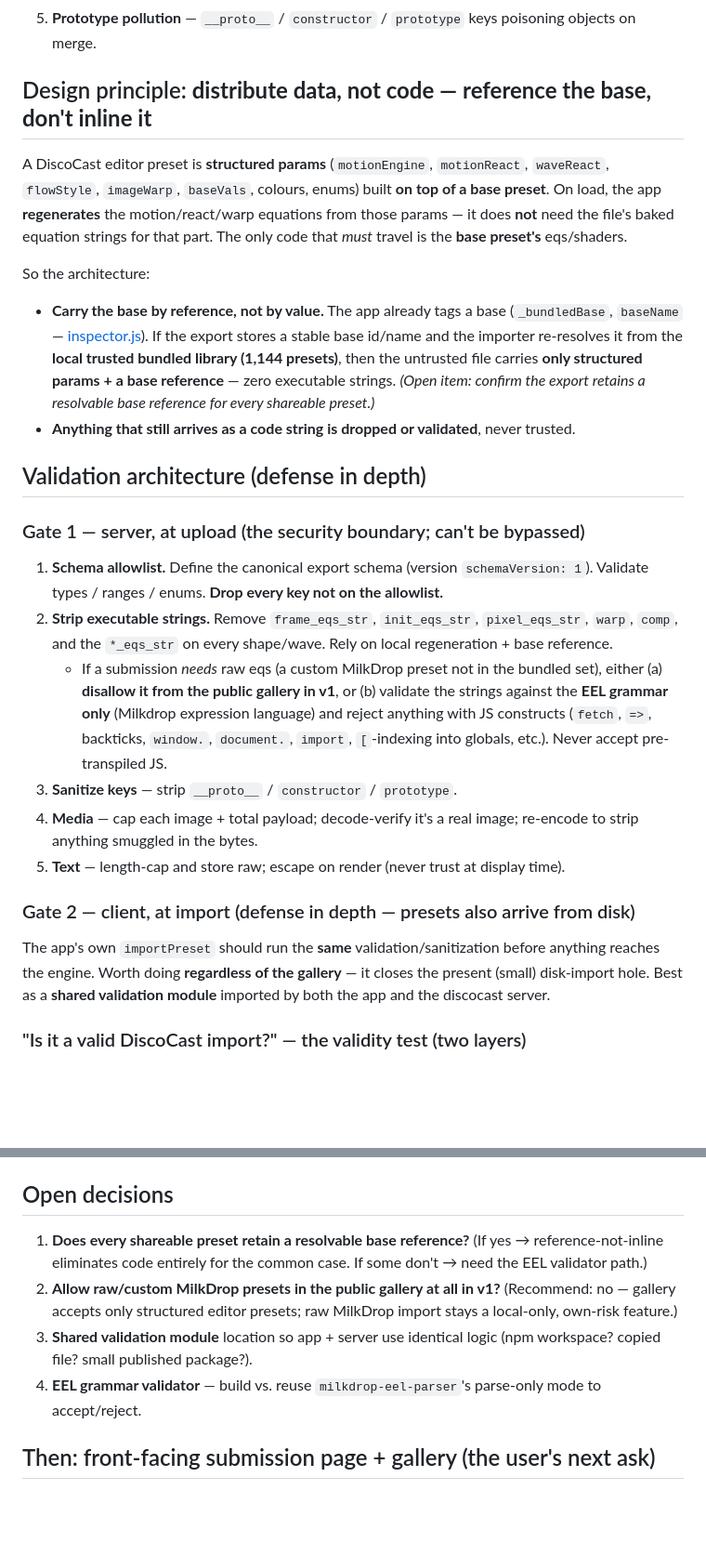
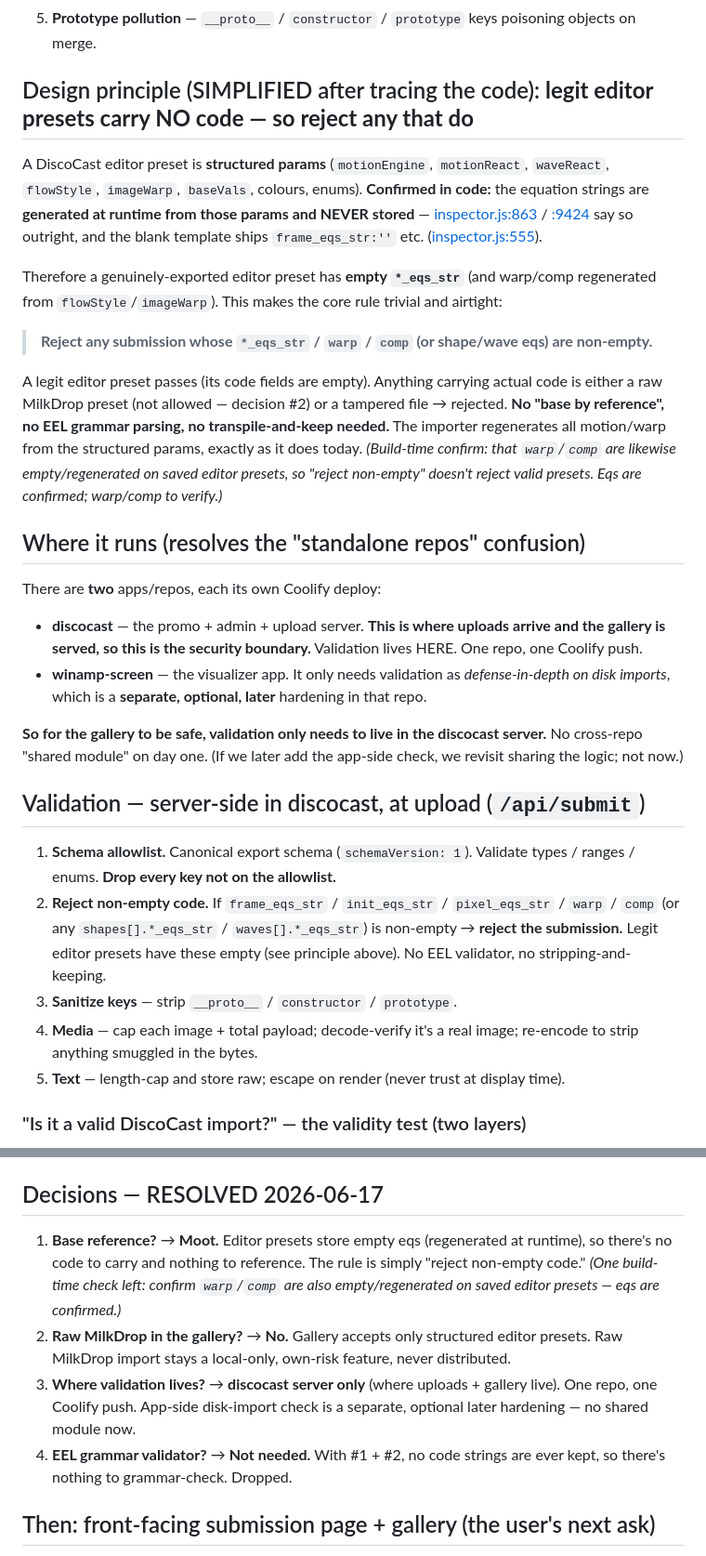
Before and after one commit to Catskill909/visualizer, a Markdown page: discocast-preset-validation-dev.md, 2 parts joined by grey strips. Shown at 93% size. Rendered like a GitHub page; blank space fills up the shorter version.

Commit message:
docs: resolve validation open decisions — editor presets store no code, so reject-non-empty-code
Traced inspector.js: editor preset eqs are generated at runtime, never stored
(empty *_eqs_str). Collapses the design: no base-by-reference, no EEL validator;
validation lives server-side in discocast only (the upload/gallery boundary).

Co-Authored-By: Claude Opus 4.8 <noreply@anthropic.com>

```diff
--- a/discocast-preset-validation-dev.md
+++ b/discocast-preset-validation-dev.md
@@ -35,43 +35,48 @@ And a preset's own strings reach it:
 4. **Stored XSS** — `name` / `description` rendered to other users in the gallery (admin already escapes; gallery must too).
 5. **Prototype pollution** — `__proto__` / `constructor` / `prototype` keys poisoning objects on merge.
 
-## Design principle: **distribute data, not code — reference the base, don't inline it**
+## Design principle (SIMPLIFIED after tracing the code): **legit editor presets carry NO code — so reject any that do**
 
 A DiscoCast editor preset is **structured params** (`motionEngine`, `motionReact`, `waveReact`,
-`flowStyle`, `imageWarp`, `baseVals`, colours, enums) built **on top of a base preset**. On load,
-the app **regenerates** the motion/react/warp equations from those params — it does **not** need
-the file's baked equation strings for that part. The only code that *must* travel is the **base
-preset's** eqs/shaders.
+`flowStyle`, `imageWarp`, `baseVals`, colours, enums). **Confirmed in code:** the equation strings
+are **generated at runtime from those params and NEVER stored** —
+[inspector.js:863](src/editor/inspector.js#L863) / [:9424](src/editor/inspector.js#L9424) say so
+outright, and the blank template ships `frame_eqs_str:''` etc. ([inspector.js:555](src/editor/inspector.js#L555)).
 
-So the architecture:
-- **Carry the base by reference, not by value.** The app already tags a base (`_bundledBase`,
-  `baseName` — [inspector.js](src/editor/inspector.js)). If the export stores a stable base id/name
-  and the importer re-resolves it from the **local trusted bundled library (1,144 presets)**, then
-  the untrusted file carries **only structured params + a base reference** — zero executable strings.
-  *(Open item: confirm the export retains a resolvable base reference for every shareable preset.)*
-- **Anything that still arrives as a code string is dropped or validated**, never trusted.
+Therefore a genuinely-exported editor preset has **empty `*_eqs_str`** (and warp/comp regenerated
+from `flowStyle`/`imageWarp`). This makes the core rule trivial and airtight:
 
-## Validation architecture (defense in depth)
+> **Reject any submission whose `*_eqs_str` / `warp` / `comp` (or shape/wave eqs) are non-empty.**
 
-### Gate 1 — server, at upload (the security boundary; can't be bypassed)
-1. **Schema allowlist.** Define the canonical export schema (version `schemaVersion: 1`). Validate
-   types / ranges / enums. **Drop every key not on the allowlist.**
-2. **Strip executable strings.** Remove `frame_eqs_str`, `init_eqs_str`, `pixel_eqs_str`, `warp`,
-   `comp`, and the `*_eqs_str` on every shape/wave. Rely on local regeneration + base reference.
-   - If a submission *needs* raw eqs (a custom MilkDrop preset not in the bundled set), either (a)
-     **disallow it from the public gallery in v1**, or (b) validate the strings against the **EEL
-     grammar only** (Milkdrop expression language) and reject anything with JS constructs
-     (`fetch`, `=>`, backticks, `window.`, `document.`, `import`, `[`-indexing into globals, etc.).
-     Never accept pre-transpiled JS.
+A legit editor preset passes (its code fields are empty). Anything carrying actual code is either a
+raw MilkDrop preset (not allowed — decision #2) or a tampered file → rejected. **No "base by
+reference", no EEL grammar parsing, no transpile-and-keep needed.** The importer regenerates all
+motion/warp from the structured params, exactly as it does today.
+*(Build-time confirm: that `warp`/`comp` are likewise empty/regenerated on saved editor presets, so
+"reject non-empty" doesn't reject valid presets. Eqs are confirmed; warp/comp to verify.)*
+
+## Where it runs (resolves the "standalone repos" confusion)
+
+There are **two** apps/repos, each its own Coolify deploy:
+- **discocast** — the promo + admin + upload server. **This is where uploads arrive and the gallery
+  is served, so this is the security boundary.** Validation lives HERE. One repo, one Coolify push.
+- **winamp-screen** — the visualizer app. It only needs validation as *defense-in-depth on disk
+  imports*, which is a **separate, optional, later** hardening in that repo.
+
+**So for the gallery to be safe, validation only needs to live in the discocast server.** No
+cross-repo "shared module" on day one. (If we later add the app-side check, we revisit sharing the
+logic; not now.)
+
+## Validation — server-side in discocast, at upload (`/api/submit`)
+1. **Schema allowlist.** Canonical export schema (`schemaVersion: 1`). Validate types / ranges /
+   enums. **Drop every key not on the allowlist.**
+2. **Reject non-empty code.** If `frame_eqs_str` / `init_eqs_str` / `pixel_eqs_str` / `warp` / `comp`
+   (or any `shapes[].*_eqs_str` / `waves[].*_eqs_str`) is non-empty → **reject the submission.** Legit
+   editor presets have these empty (see principle above). No EEL validator, no stripping-and-keeping.
 3. **Sanitize keys** — strip `__proto__` / `constructor` / `prototype`.
 4. **Media** — cap each image + total payload; decode-verify it's a real image; re-encode to strip
    anything smuggled in the bytes.
 5. **Text** — length-cap and store raw; escape on render (never trust at display time).
-
-### Gate 2 — client, at import (defense in depth — presets also arrive from disk)
-The app's own `importPreset` should run the **same** validation/sanitization before anything reaches
-the engine. Worth doing **regardless of the gallery** — it closes the present (small) disk-import hole.
-Best as a **shared validation module** imported by both the app and the discocast server.
 
 ### "Is it a valid DiscoCast import?" — the validity test (two layers)
 1. **Static schema validation** — structure / version / types / required fields (fast, deterministic).
@@ -95,14 +100,16 @@ colours/enums, `images[]` (type, texName, transform params, constrained `_inline
 **Stripped/validated (code):** `frame_eqs_str`, `init_eqs_str`, `pixel_eqs_str`, `warp`, `comp`,
 `shapes[].*_eqs_str`, `waves[].*_eqs_str`, legacy `*_eqs`.
 
-## Open decisions
-1. **Does every shareable preset retain a resolvable base reference?** (If yes → reference-not-inline
-   eliminates code entirely for the common case. If some don't → need the EEL validator path.)
-2. **Allow raw/custom MilkDrop presets in the public gallery at all in v1?** (Recommend: no — gallery
-   accepts only structured editor presets; raw MilkDrop import stays a local-only, own-risk feature.)
-3. **Shared validation module** location so app + server use identical logic (npm workspace? copied
-   file? small published package?).
-4. **EEL grammar validator** — build vs. reuse `milkdrop-eel-parser`'s parse-only mode to accept/reject.
+## Decisions — RESOLVED 2026-06-17
+1. **Base reference?** → **Moot.** Editor presets store empty eqs (regenerated at runtime), so there's
+   no code to carry and nothing to reference. The rule is simply "reject non-empty code." *(One build-time
+   check left: confirm `warp`/`comp` are also empty/regenerated on saved editor presets — eqs are confirmed.)*
+2. **Raw MilkDrop in the gallery?** → **No.** Gallery accepts only structured editor presets. Raw MilkDrop
+   import stays a local-only, own-risk feature, never distributed.
+3. **Where validation lives?** → **discocast server only** (where uploads + gallery live). One repo, one
+   Coolify push. App-side disk-import check is a separate, optional later hardening — no shared module now.
+4. **EEL grammar validator?** → **Not needed.** With #1 + #2, no code strings are ever kept, so there's
+   nothing to grammar-check. Dropped.
 
 ## Then: front-facing submission page + gallery (the user's next ask)
 Once validation exists and is wired into `/api/submit`: build the public **gallery** (browse approved
```
